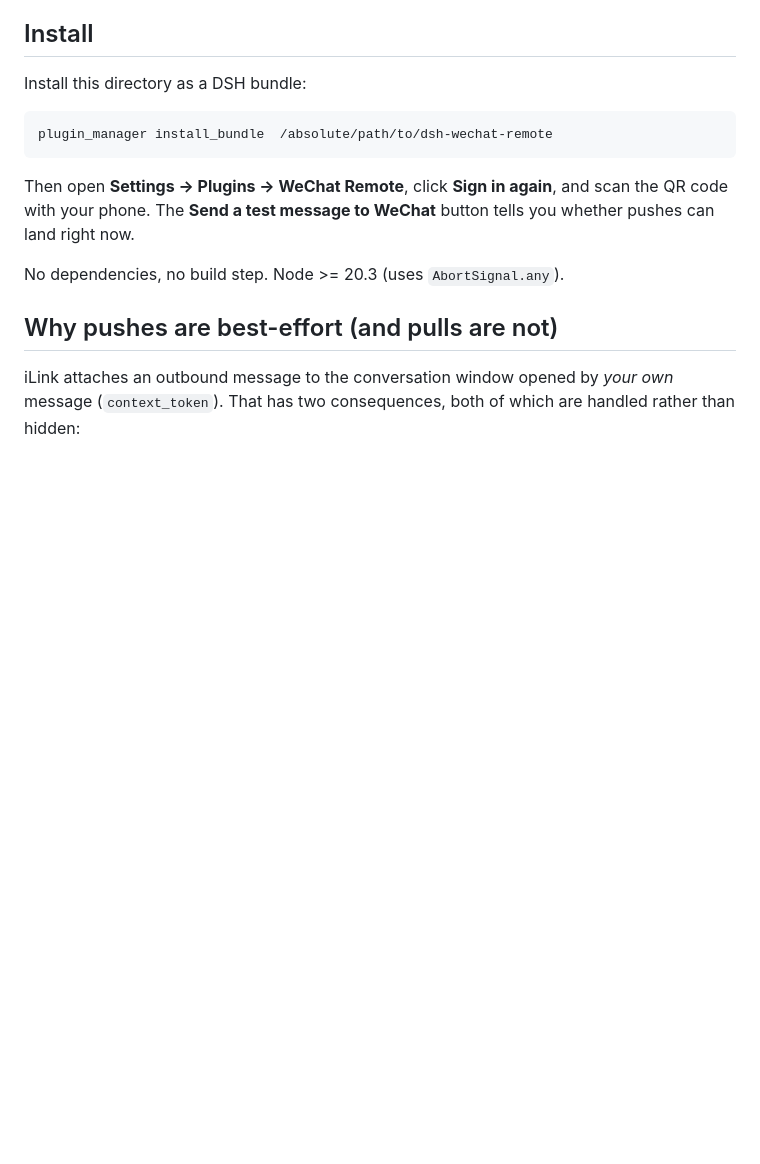
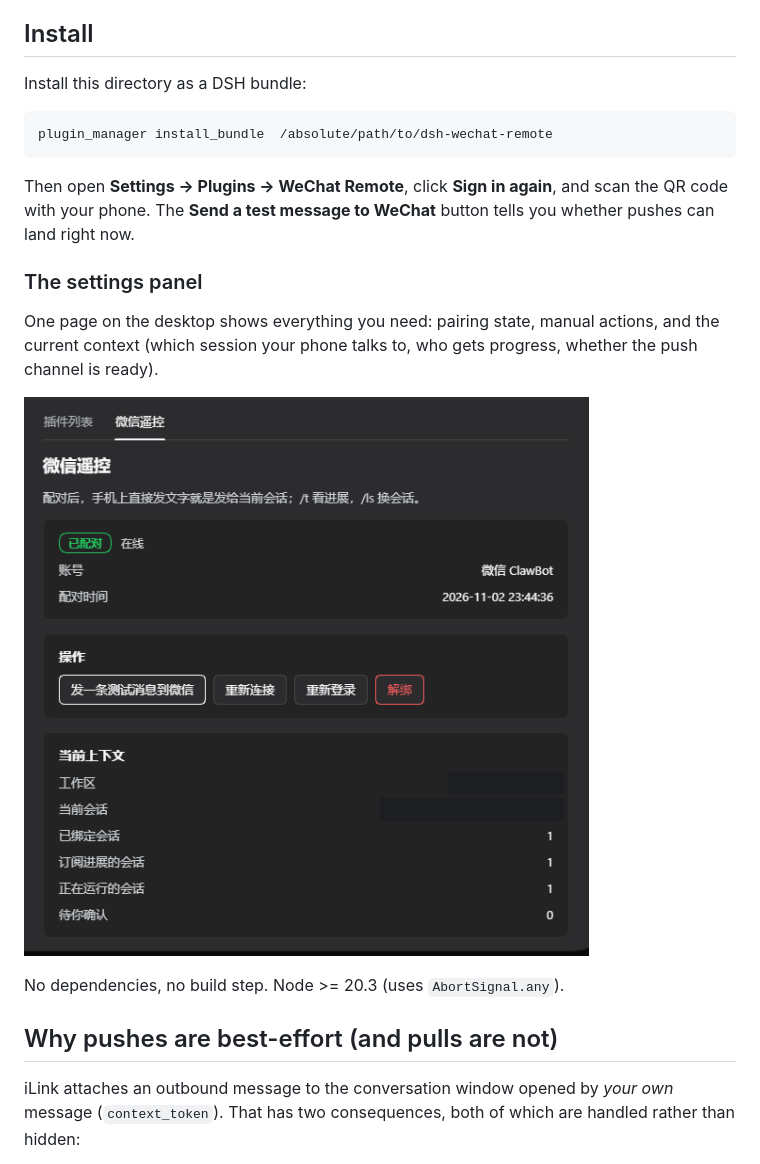
Before and after one commit to yin1895/dsh-wechat-remote, a Markdown page: README.en.md, the part around the change. Rendered like a GitHub page; pictures changed too: docs/panel.png (added); blank space fills up the shorter version.

Commit message:
docs: 补上设置面板截图（工作区与会话名已打码）
面板截图由 Computer Use 从真实运行中的 DSH 桌面端抓取，裁剪到插件页并遮盖了工作区路径与当前会话标题。附带 tools/make-panel-shot.py 说明裁剪与遮盖的可复现步骤。

```diff
--- a/README.en.md
+++ b/README.en.md
@@ -71,6 +71,14 @@ plugin_manager install_bundle  /absolute/path/to/dsh-wechat-remote
 Then open **Settings → Plugins → WeChat Remote**, click **Sign in again**, and
 scan the QR code with your phone. The **Send a test message to WeChat** button
 tells you whether pushes can land right now.
+
+### The settings panel
+
+One page on the desktop shows everything you need: pairing state, manual
+actions, and the current context (which session your phone talks to, who gets
+progress, whether the push channel is ready).
+
+![Settings → Plugins → WeChat Remote](docs/panel.png)
 
 No dependencies, no build step. Node >= 20.3 (uses `AbortSignal.any`).
 
```
Also changed, not shown: README.md (+6 -0 lines), 2 other files.
